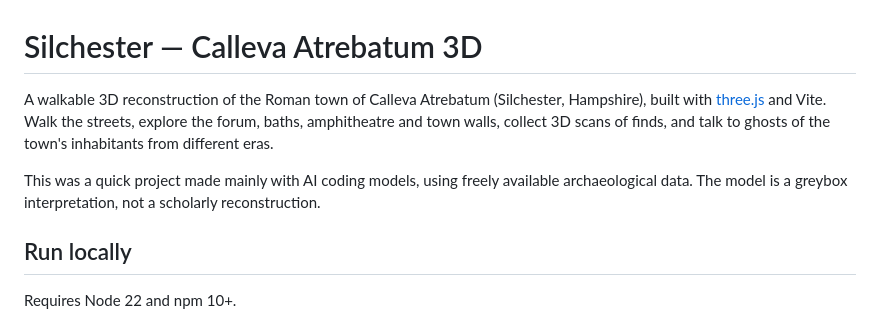
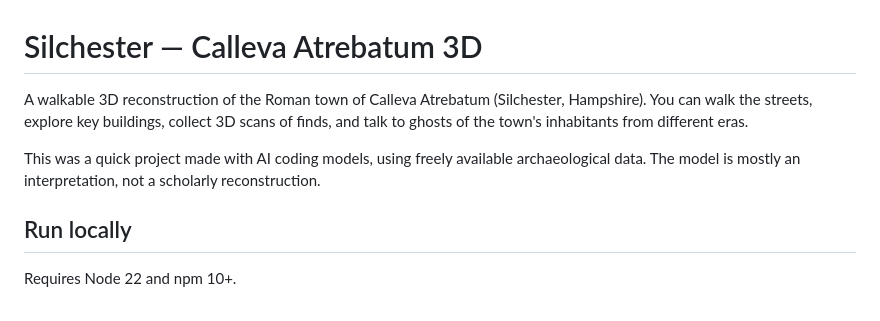
Before and after one commit to jwfone/SilchesterAlive, a Markdown page: README.md, the part around the change. GitHub-like rendering.

```diff
--- a/README.md
+++ b/README.md
@@ -1,8 +1,8 @@
 # Silchester — Calleva Atrebatum 3D
 
-A walkable 3D reconstruction of the Roman town of Calleva Atrebatum (Silchester, Hampshire), built with [three.js](https://threejs.org/) and Vite. Walk the streets, explore the forum, baths, amphitheatre and town walls, collect 3D scans of finds, and talk to ghosts of the town's inhabitants from different eras.
+A walkable 3D reconstruction of the Roman town of Calleva Atrebatum (Silchester, Hampshire). You can walk the streets, explore key buildings, collect 3D scans of finds, and talk to ghosts of the town's inhabitants from different eras.
 
-This was a quick project made mainly with AI coding models, using freely available archaeological data. The model is a greybox interpretation, not a scholarly reconstruction.
+This was a quick project made with AI coding models, using freely available archaeological data. The model is mostly an interpretation, not a scholarly reconstruction.
 
 ## Run locally
 
```
